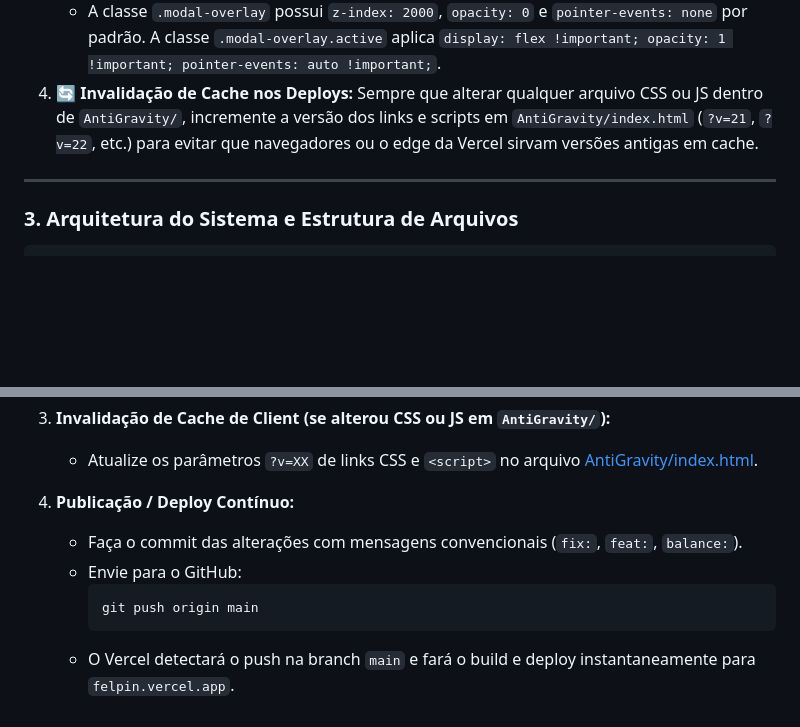
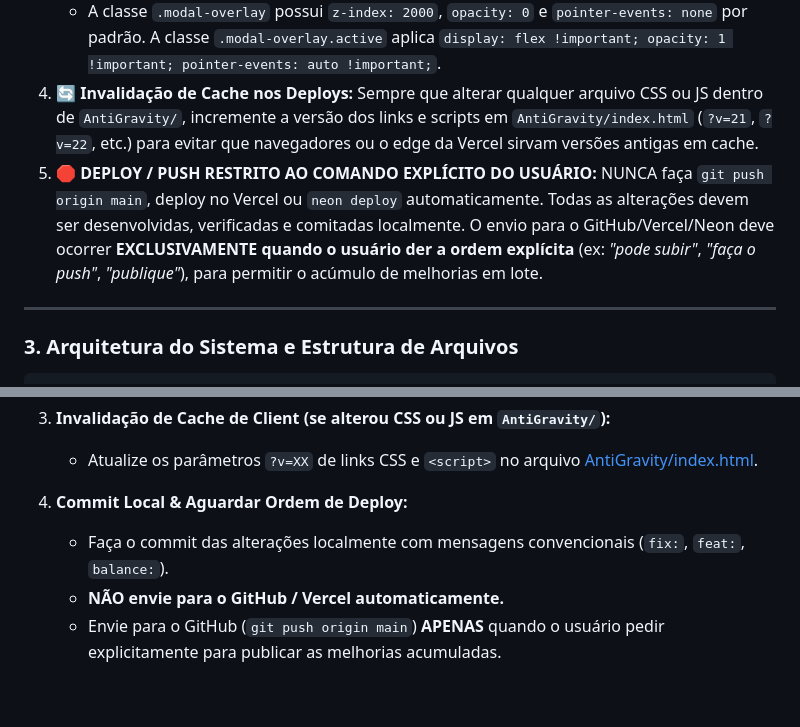
Before and after one commit to HogWin/Felpin, a Markdown page: AGENTS.md, 2 parts joined by grey strips. Rendered like a GitHub page; blank space fills up the shorter version.

Commit message:
docs: establish rule to only deploy/push on explicit user command

````diff
--- a/AGENTS.md
+++ b/AGENTS.md
@@ -22,6 +22,7 @@ Este arquivo serve como contexto mestre persistente para o **Antigravity IDE** e
    - Todo modal deve ser exibido com `modal.classList.add('active')` e ocultado com `modal.classList.remove('active')`.
    - A classe `.modal-overlay` possui `z-index: 2000`, `opacity: 0` e `pointer-events: none` por padrão. A classe `.modal-overlay.active` aplica `display: flex !important; opacity: 1 !important; pointer-events: auto !important;`.
 4. 🔄 **Invalidação de Cache nos Deploys:** Sempre que alterar qualquer arquivo CSS ou JS dentro de `AntiGravity/`, incremente a versão dos links e scripts em `AntiGravity/index.html` (`?v=21`, `?v=22`, etc.) para evitar que navegadores ou o edge da Vercel sirvam versões antigas em cache.
+5. 🛑 **DEPLOY / PUSH RESTRITO AO COMANDO EXPLÍCITO DO USUÁRIO:** NUNCA faça `git push origin main`, deploy no Vercel ou `neon deploy` automaticamente. Todas as alterações devem ser desenvolvidas, verificadas e comitadas localmente. O envio para o GitHub/Vercel/Neon deve ocorrer **EXCLUSIVAMENTE quando o usuário der a ordem explícita** (ex: *"pode subir"*, *"faça o push"*, *"publique"*), para permitir o acúmulo de melhorias em lote.
 
 ---
 
@@ -99,10 +100,7 @@ Sempre que fizer alterações no projeto, siga obrigatoriamente estes passos ant
 3. **Invalidação de Cache de Client (se alterou CSS ou JS em `AntiGravity/`):**
    - Atualize os parâmetros `?v=XX` de links CSS e `<script>` no arquivo [AntiGravity/index.html](file:///d:/Felipe/Felpin/AntiGravity/index.html).
 
-4. **Publicação / Deploy Contínuo:**
-   - Faça o commit das alterações com mensagens convencionais (`fix:`, `feat:`, `balance:`).
-   - Envie para o GitHub:
-     ```powershell
-     git push origin main
-     ```
-   - O Vercel detectará o push na branch `main` e fará o build e deploy instantaneamente para `felpin.vercel.app`.
+4. **Commit Local & Aguardar Ordem de Deploy:**
+   - Faça o commit das alterações localmente com mensagens convencionais (`fix:`, `feat:`, `balance:`).
+   - **NÃO envie para o GitHub / Vercel automaticamente.**
+   - Envie para o GitHub (`git push origin main`) **APENAS** quando o usuário pedir explicitamente para publicar as melhorias acumuladas.
````
Also changed, not shown: GEMINI.md (+5 -7 lines).
